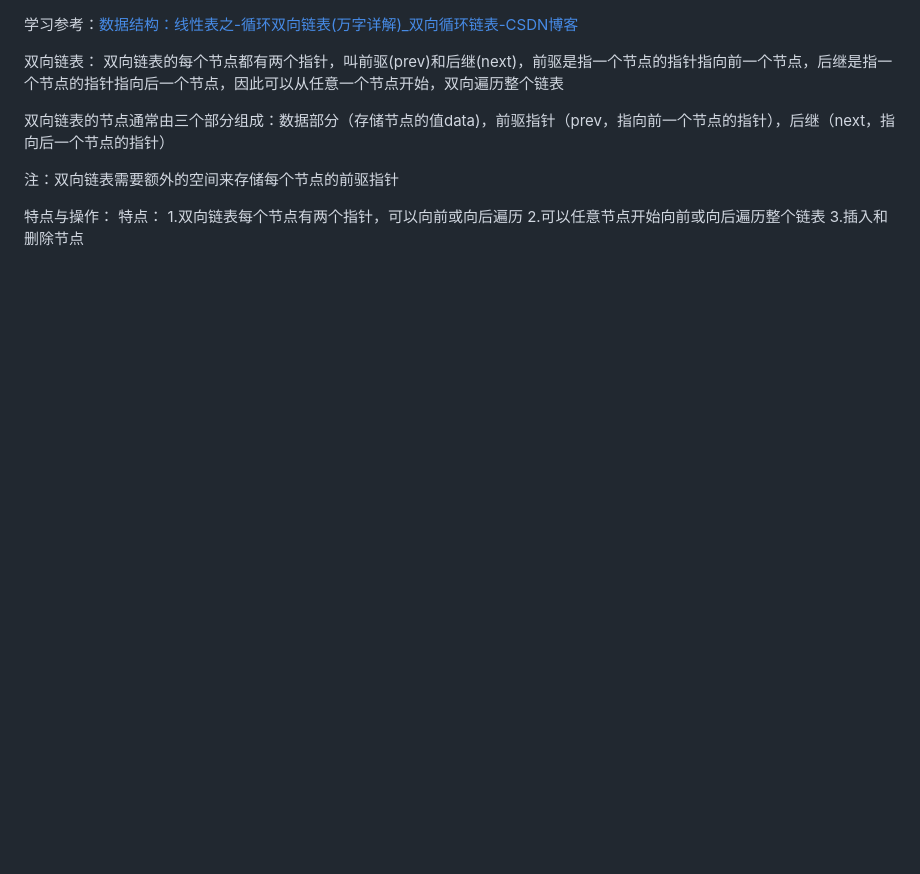
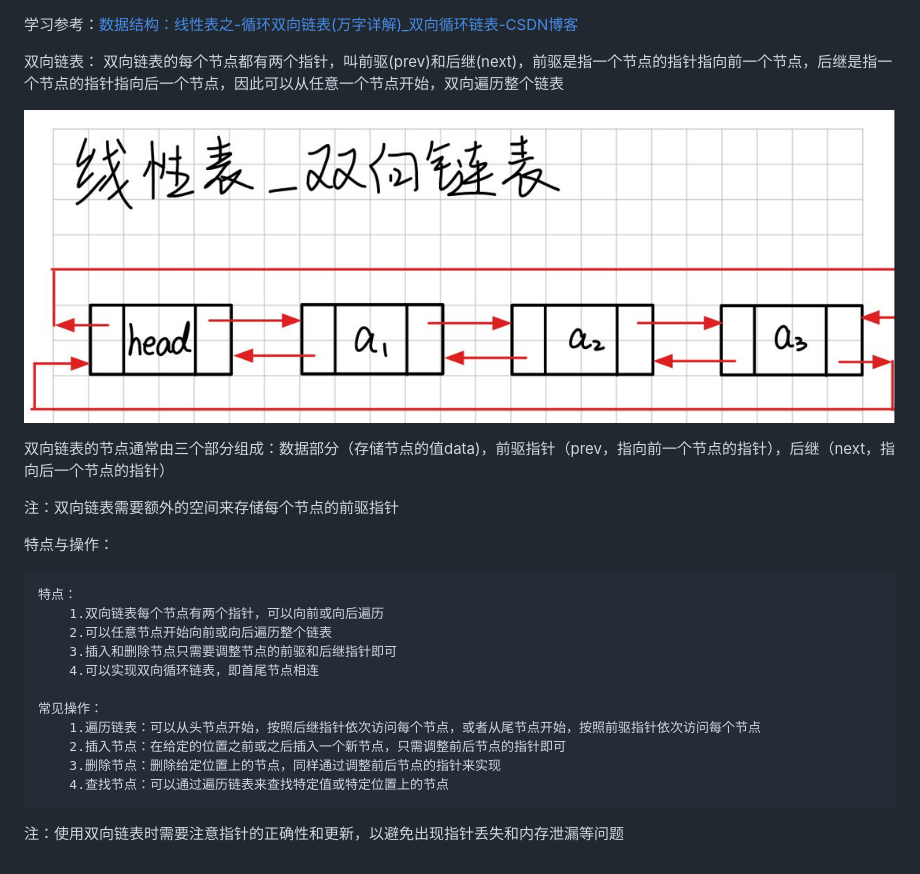
Before and after one commit to lly-Sakura/Sakura_-, a Markdown page: 数据结构/线性结构_线性表_双向链表.md, the part around the change. Rendered like a GitHub page; pictures changed too: 数据结构/assets/Pasted image 20261124225300.png (added); blank space fills up the shorter version.

Commit message:
vault backup: 2026-11-24 22:53:29

```diff
--- a/数据结构/线性结构_线性表_双向链表.md
+++ b/数据结构/线性结构_线性表_双向链表.md
@@ -2,13 +2,25 @@
 
 双向链表：
 双向链表的每个节点都有两个指针，叫前驱(prev)和后继(next)，前驱是指一个节点的指针指向前一个节点，后继是指一个节点的指针指向后一个节点，因此可以从任意一个节点开始，双向遍历整个链表
+
+![](assets/Pasted%20image%2020261124225300.png)
 
 双向链表的节点通常由三个部分组成：数据部分（存储节点的值data)，前驱指针（prev，指向前一个节点的指针），后继（next，指向后一个节点的指针）
 
 注：双向链表需要额外的空间来存储每个节点的前驱指针
 
 特点与操作：
+
 	特点：
 		1.双向链表每个节点有两个指针，可以向前或向后遍历
 		2.可以任意节点开始向前或向后遍历整个链表
-		3.插入和删除节点
+		3.插入和删除节点只需要调整节点的前驱和后继指针即可
+		4.可以实现双向循环链表，即首尾节点相连
+
+	常见操作：
+		1.遍历链表：可以从头节点开始，按照后继指针依次访问每个节点，或者从尾节点开始，按照前驱指针依次访问每个节点
+		2.插入节点：在给定的位置之前或之后插入一个新节点，只需调整前后节点的指针即可
+		3.删除节点：删除给定位置上的节点，同样通过调整前后节点的指针来实现
+		4.查找节点：可以通过遍历链表来查找特定值或特定位置上的节点
+
+注：使用双向链表时需要注意指针的正确性和更新，以避免出现指针丢失和内存泄漏等问题
```
Also changed, not shown: 1 other file.
